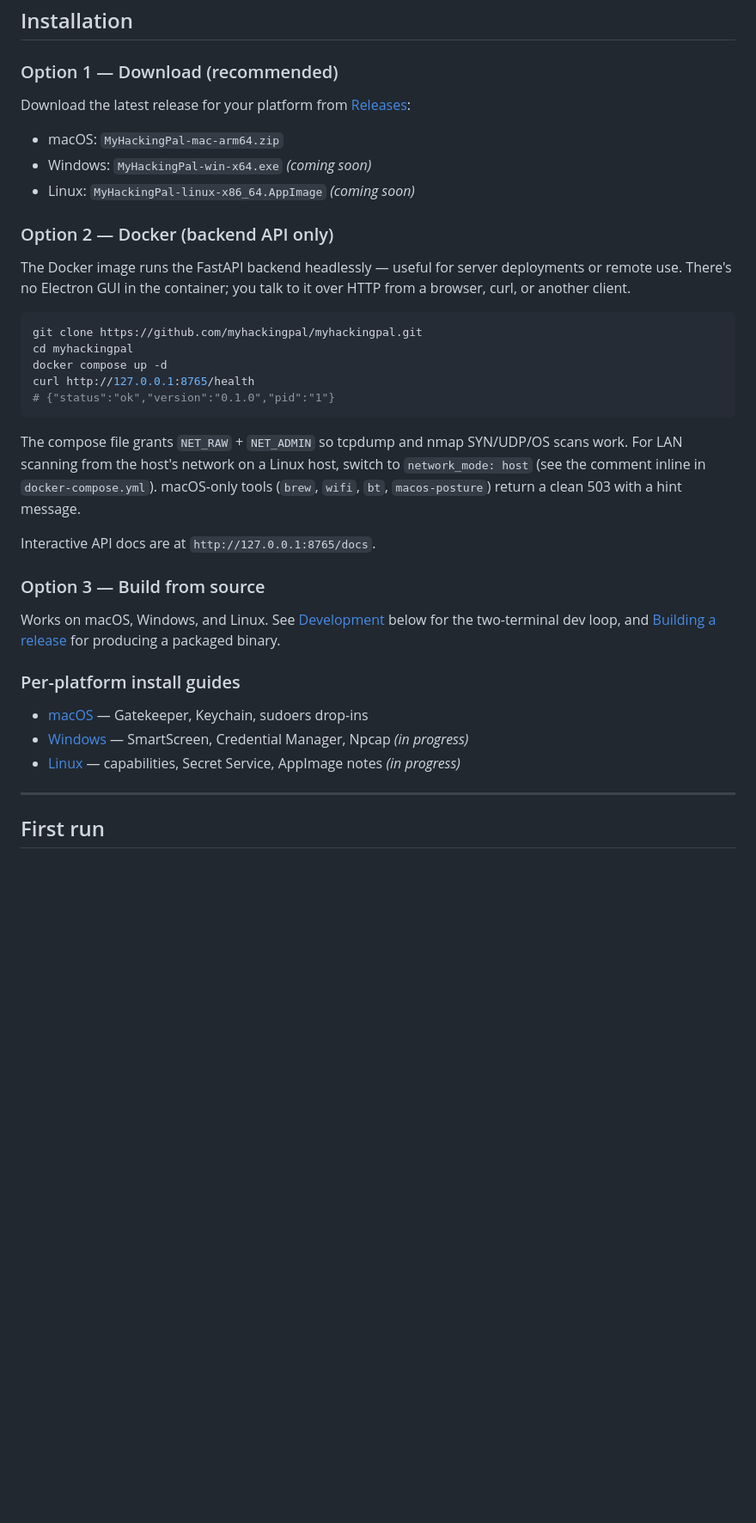
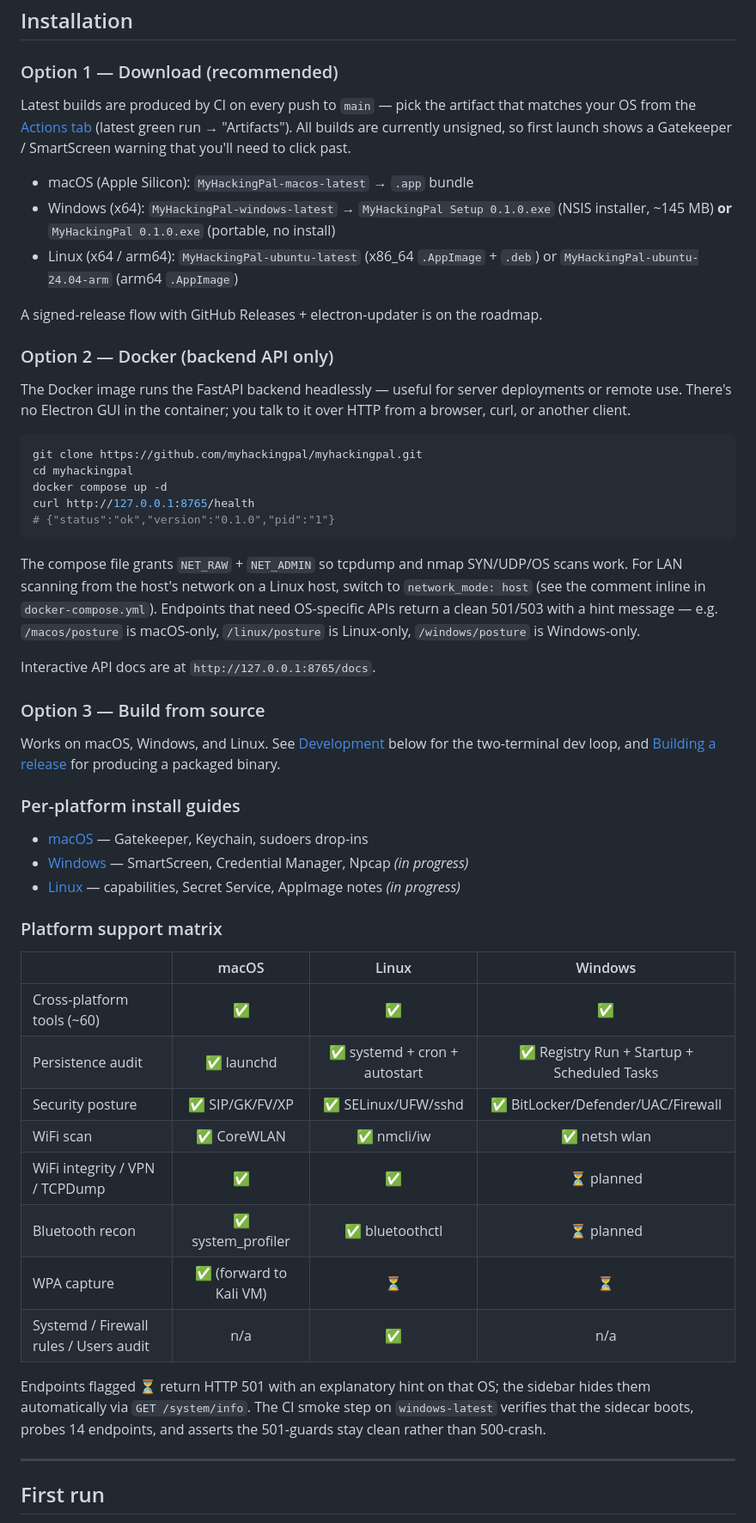
Before and after one commit to hackingpal/hackingpal, a Markdown page: README.md, the part around one of its changes. Shown at 86% size. Drawn GitHub-style; blank space fills up the shorter version.

```diff
--- a/README.md
+++ b/README.md
@@ -75,11 +75,18 @@ to the macOS Keychain when running the desktop app natively).
 
 ### Option 1 — Download (recommended)
 
-Download the latest release for your platform from [Releases](https://github.com/myhackingpal/myhackingpal/releases):
+Latest builds are produced by CI on every push to `main` — pick the artifact
+that matches your OS from the [Actions tab](https://github.com/myhackingpal/myhackingpal/actions/workflows/build.yml)
+(latest green run → "Artifacts"). All builds are currently unsigned, so first
+launch shows a Gatekeeper / SmartScreen warning that you'll need to click past.
 
-- macOS: `MyHackingPal-mac-arm64.zip`
-- Windows: `MyHackingPal-win-x64.exe` *(coming soon)*
-- Linux: `MyHackingPal-linux-x86_64.AppImage` *(coming soon)*
+- macOS (Apple Silicon): `MyHackingPal-macos-latest` → `.app` bundle
+- Windows (x64): `MyHackingPal-windows-latest` → `MyHackingPal Setup 0.1.0.exe`
+  (NSIS installer, ~145 MB) **or** `MyHackingPal 0.1.0.exe` (portable, no install)
+- Linux (x64 / arm64): `MyHackingPal-ubuntu-latest` (x86_64 `.AppImage` + `.deb`)
+  or `MyHackingPal-ubuntu-24.04-arm` (arm64 `.AppImage`)
+
+A signed-release flow with GitHub Releases + electron-updater is on the roadmap.
 
 ### Option 2 — Docker (backend API only)
 
@@ -98,8 +105,9 @@ curl http://127.0.0.1:8765/health
 The compose file grants `NET_RAW` + `NET_ADMIN` so tcpdump and nmap
 SYN/UDP/OS scans work. For LAN scanning from the host's network on a Linux
 host, switch to `network_mode: host` (see the comment inline in
-`docker-compose.yml`). macOS-only tools (`brew`, `wifi`, `bt`,
-`macos-posture`) return a clean 503 with a hint message.
+`docker-compose.yml`). Endpoints that need OS-specific APIs return a clean
+501/503 with a hint message — e.g. `/macos/posture` is macOS-only,
+`/linux/posture` is Linux-only, `/windows/posture` is Windows-only.
 
 Interactive API docs are at `http://127.0.0.1:8765/docs`.
 
@@ -114,6 +122,24 @@ producing a packaged binary.
 - [macOS](docs/README-macos.md) — Gatekeeper, Keychain, sudoers drop-ins
 - [Windows](docs/README-windows.md) — SmartScreen, Credential Manager, Npcap *(in progress)*
 - [Linux](docs/README-linux.md) — capabilities, Secret Service, AppImage notes *(in progress)*
+
+### Platform support matrix
+
+|                                | macOS | Linux | Windows |
+| ------------------------------ | :---: | :---: | :-----: |
+| Cross-platform tools (~60)     |   ✅  |   ✅  |   ✅    |
+| Persistence audit              |   ✅ launchd | ✅ systemd + cron + autostart | ✅ Registry Run + Startup + Scheduled Tasks |
+| Security posture               |   ✅ SIP/GK/FV/XP | ✅ SELinux/UFW/sshd | ✅ BitLocker/Defender/UAC/Firewall |
+| WiFi scan                      |   ✅ CoreWLAN | ✅ nmcli/iw | ✅ netsh wlan |
+| WiFi integrity / VPN / TCPDump |   ✅   |   ✅  | ⏳ planned |
+| Bluetooth recon                |   ✅ system_profiler | ✅ bluetoothctl | ⏳ planned |
+| WPA capture                    |   ✅ (forward to Kali VM) | ⏳ | ⏳ |
+| Systemd / Firewall rules / Users audit | n/a |  ✅  |   n/a   |
+
+Endpoints flagged ⏳ return HTTP 501 with an explanatory hint on that OS;
+the sidebar hides them automatically via `GET /system/info`. The CI smoke
+step on `windows-latest` verifies that the sidecar boots, probes 14
+endpoints, and asserts the 501-guards stay clean rather than 500-crash.
 
 ---
 
```
Also changed, not shown: other parts of README.md (+37 -21 lines).
